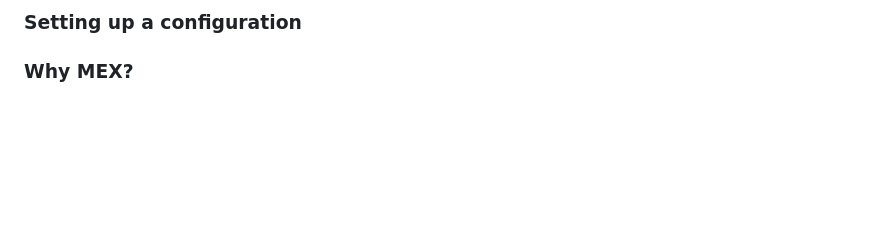
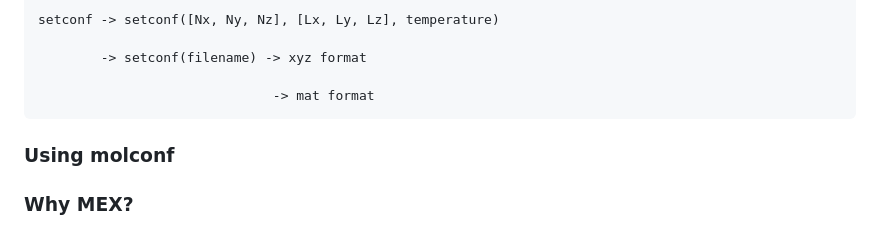
Before and after one commit to jesperschmidthansen/molsim, a Markdown page: docs/README.md, the part around one of its changes. Drawn GitHub-style; blank space fills up the shorter version.

```diff
--- a/docs/README.md
+++ b/docs/README.md
@@ -117,5 +112,13 @@ Bob-->Alice: I am good thanks!
 
-<h3>Setting up a configuration</h3>
+<pre><code>
+setconf -> setconf([Nx, Ny, Nz], [Lx, Ly, Lz], temperature)
+
+        -> setconf(filename) -> xyz format
+
+                              -> mat format
+</code></pre>
+
+<h3>Using molconf</h3>
 
 
 <h3>Why MEX?</h3>
```
Also changed, not shown: other parts of docs/README.md (+0 -5 lines).
